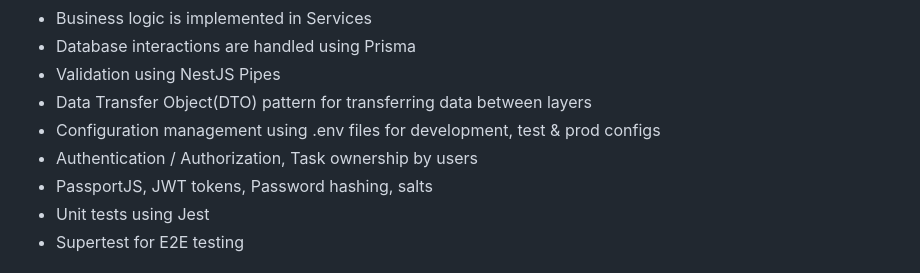
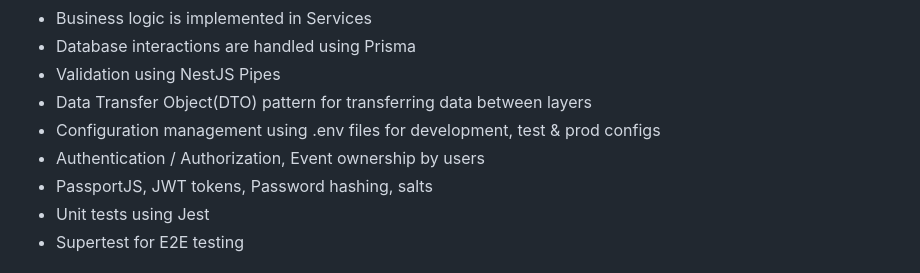
Before and after one commit to jsFame/api.scheduler.nas, a Markdown page: README.md, the part around the change. Drawn GitHub-style.

Commit message:
doc: fixes
Signed-off-by: Hiro <laciferin@gmail.com>

Took 20 seconds

```diff
--- a/README.md
+++ b/README.md
@@ -49,7 +49,7 @@ Scheduler allows users to register, create and manage their calendar and events
 - Validation using NestJS Pipes
 - Data Transfer Object(DTO) pattern for transferring data between layers
 - Configuration management using .env files for development, test & prod configs
-- Authentication / Authorization, Task ownership by users
+- Authentication / Authorization, Event ownership by users
 - PassportJS, JWT tokens, Password hashing, salts
 - Unit tests using Jest
 - Supertest for E2E testing
```
